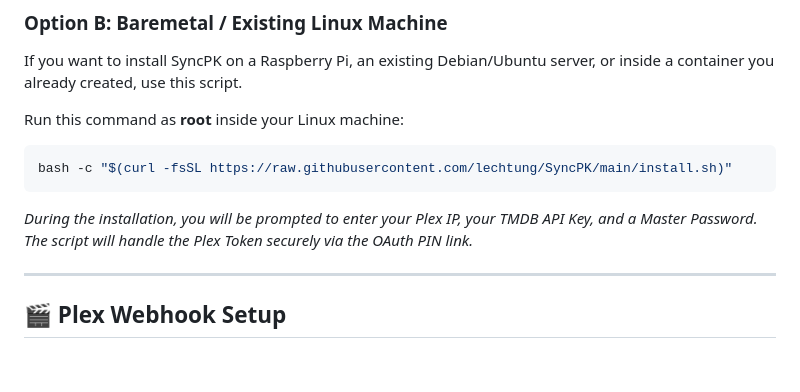
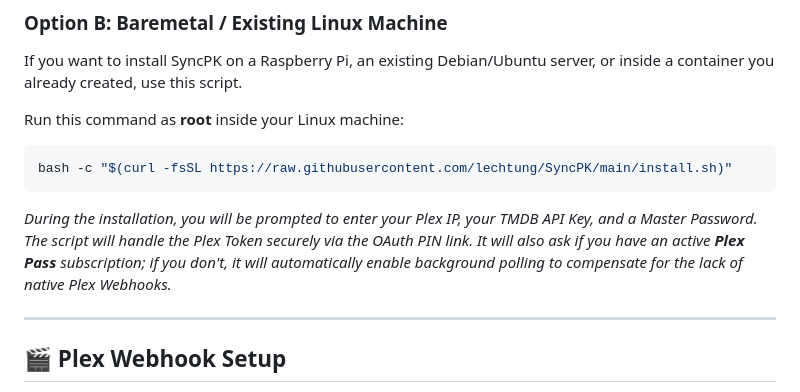
Before and after one commit to lechtung/SyncPK, a Markdown page: README.md, the part around the change. Drawn GitHub-style; blank space fills up the shorter version.

````diff
--- a/README.md
+++ b/README.md
@@ -53,7 +53,7 @@ Run this command as **root** inside your Linux machine:
 bash -c "$(curl -fsSL https://raw.githubusercontent.com/lechtung/SyncPK/main/install.sh)"
 ```
 
-*During the installation, you will be prompted to enter your Plex IP, your TMDB API Key, and a Master Password. The script will handle the Plex Token securely via the OAuth PIN link.*
+*During the installation, you will be prompted to enter your Plex IP, your TMDB API Key, and a Master Password. The script will handle the Plex Token securely via the OAuth PIN link. It will also ask if you have an active **Plex Pass** subscription; if you don't, it will automatically enable background polling to compensate for the lack of native Plex Webhooks.*
 
 ---
 
````
